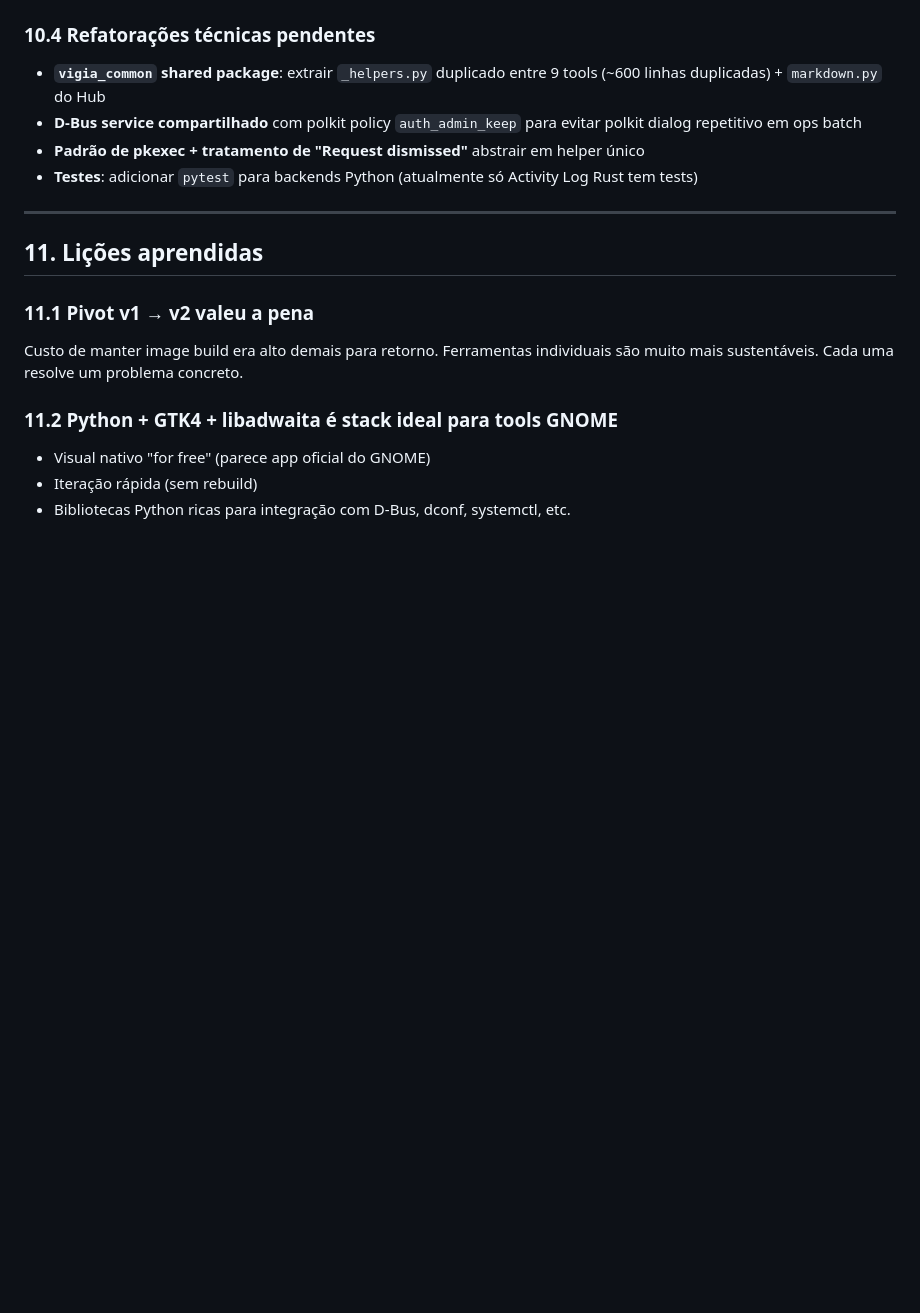
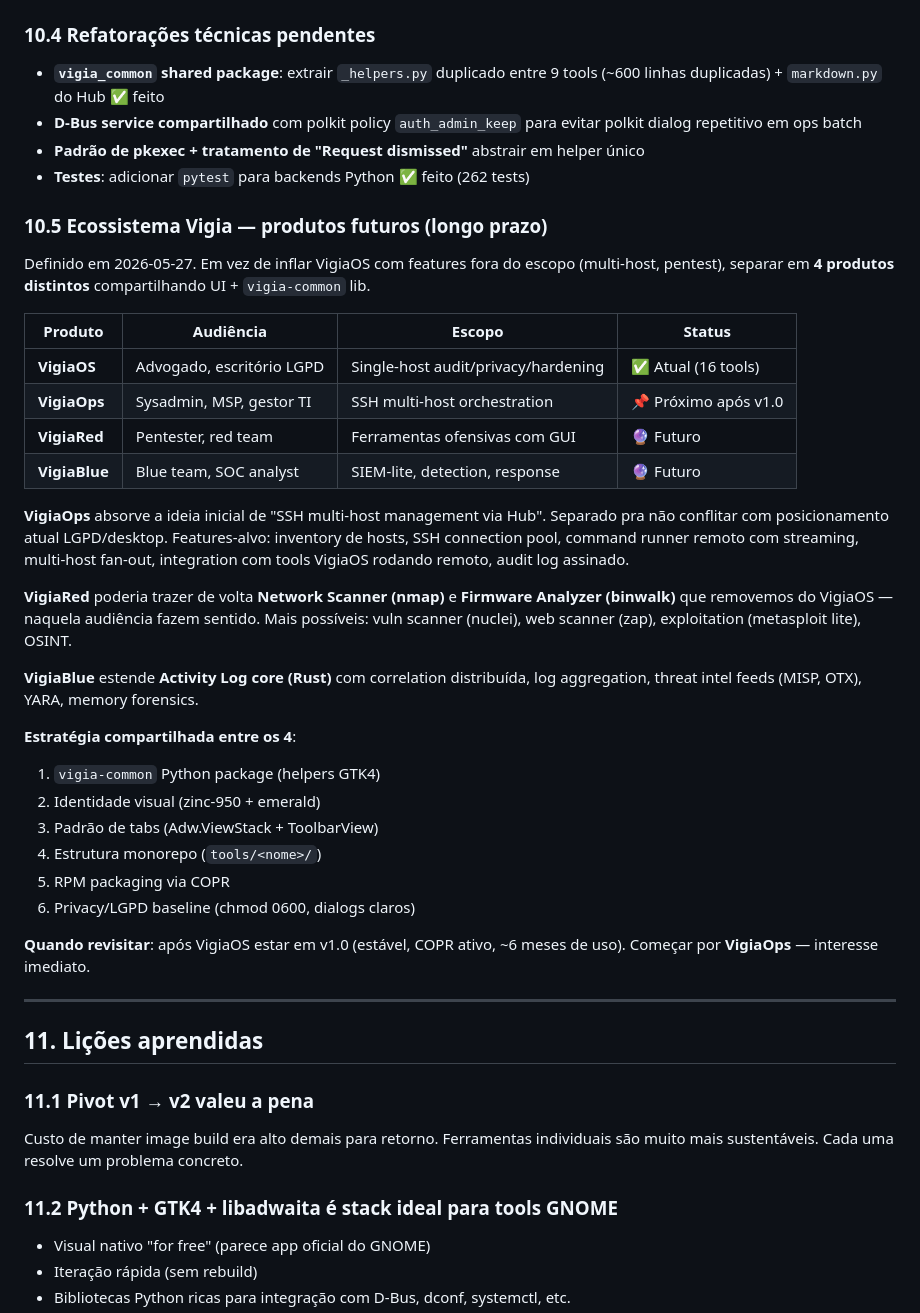
Before and after one commit to andre28abr/VigiaOS, a Markdown page: DEVELOPMENT.md, the part around the change. Rendered like a GitHub page; blank space fills up the shorter version.

Commit message:
docs: roadmap 10.5 — ecossistema Vigia (4 produtos futuros)
User pediu pra anotar a visao de 4 produtos distintos no ecossistema
Vigia (discutido apos proposta de multi-host SSH no Hub).

Adicionado em DEVELOPMENT.md secao 10.5:

- VigiaOS (atual)  — 16 tools desktop pra LGPD/escritorio
- VigiaOps (novo)  — SSH multi-host orchestration (sysadmin/MSP)
- VigiaRed (futuro) — pentest/red team (traz de volta nmap, binwalk)
- VigiaBlue (futuro) — SIEM-lite/blue team (estende Activity Log Rust)

Decisao arquitetural: em vez de inflar VigiaOS com features fora do
escopo, separar em produtos distintos compartilhando vigia-common +
identidade visual.

Estrategia compartilhada documentada (lib comum, padroes UI, packaging,
LGPD baseline).

Quando revisitar: apos VigiaOS v1.0 estavel (COPR ativo, ~6 meses).
Comecar por VigiaOps.

Tambem atualizado checklist 10.4:
- vigia_common shared package — feito
- pytest pra backends — feito (262 testes)

Co-Authored-By: Claude Opus 4.7 <noreply@anthropic.com>

```diff
--- a/DEVELOPMENT.md
+++ b/DEVELOPMENT.md
@@ -1594,13 +1594,52 @@ no ciclo 2026-05-25 (security toolkit). Roadmap delas em §10.1 acima.
 ### 10.4 Refatorações técnicas pendentes
 
 - **`vigia_common` shared package**: extrair `_helpers.py` duplicado entre
-  9 tools (~600 linhas duplicadas) + `markdown.py` do Hub
+  9 tools (~600 linhas duplicadas) + `markdown.py` do Hub ✅ feito
 - **D-Bus service compartilhado** com polkit policy `auth_admin_keep` para
   evitar polkit dialog repetitivo em ops batch
 - **Padrão de pkexec + tratamento de "Request dismissed"** abstrair em
   helper único
-- **Testes**: adicionar `pytest` para backends Python (atualmente só
-  Activity Log Rust tem tests)
+- **Testes**: adicionar `pytest` para backends Python ✅ feito (262 tests)
+
+### 10.5 Ecossistema Vigia — produtos futuros (longo prazo)
+
+Definido em 2026-05-27. Em vez de inflar VigiaOS com features fora do
+escopo (multi-host, pentest), separar em **4 produtos distintos**
+compartilhando UI + `vigia-common` lib.
+
+| Produto | Audiência | Escopo | Status |
+|---------|-----------|--------|--------|
+| **VigiaOS** | Advogado, escritório LGPD | Single-host audit/privacy/hardening | ✅ Atual (16 tools) |
+| **VigiaOps** | Sysadmin, MSP, gestor TI | SSH multi-host orchestration | 📌 Próximo após v1.0 |
+| **VigiaRed** | Pentester, red team | Ferramentas ofensivas com GUI | 🔮 Futuro |
+| **VigiaBlue** | Blue team, SOC analyst | SIEM-lite, detection, response | 🔮 Futuro |
+
+**VigiaOps** absorve a ideia inicial de "SSH multi-host management via
+Hub". Separado pra não conflitar com posicionamento atual LGPD/desktop.
+Features-alvo: inventory de hosts, SSH connection pool, command runner
+remoto com streaming, multi-host fan-out, integration com tools VigiaOS
+rodando remoto, audit log assinado.
+
+**VigiaRed** poderia trazer de volta **Network Scanner (nmap)** e
+**Firmware Analyzer (binwalk)** que removemos do VigiaOS — naquela
+audiência fazem sentido. Mais possíveis: vuln scanner (nuclei),
+web scanner (zap), exploitation (metasploit lite), OSINT.
+
+**VigiaBlue** estende **Activity Log core (Rust)** com correlation
+distribuída, log aggregation, threat intel feeds (MISP, OTX), YARA,
+memory forensics.
+
+**Estratégia compartilhada entre os 4**:
+
+1. `vigia-common` Python package (helpers GTK4)
+2. Identidade visual (zinc-950 + emerald)
+3. Padrão de tabs (Adw.ViewStack + ToolbarView)
+4. Estrutura monorepo (`tools/<nome>/`)
+5. RPM packaging via COPR
+6. Privacy/LGPD baseline (chmod 0600, dialogs claros)
+
+**Quando revisitar**: após VigiaOS estar em v1.0 (estável, COPR ativo,
+~6 meses de uso). Começar por **VigiaOps** — interesse imediato.
 
 ---
 
```
